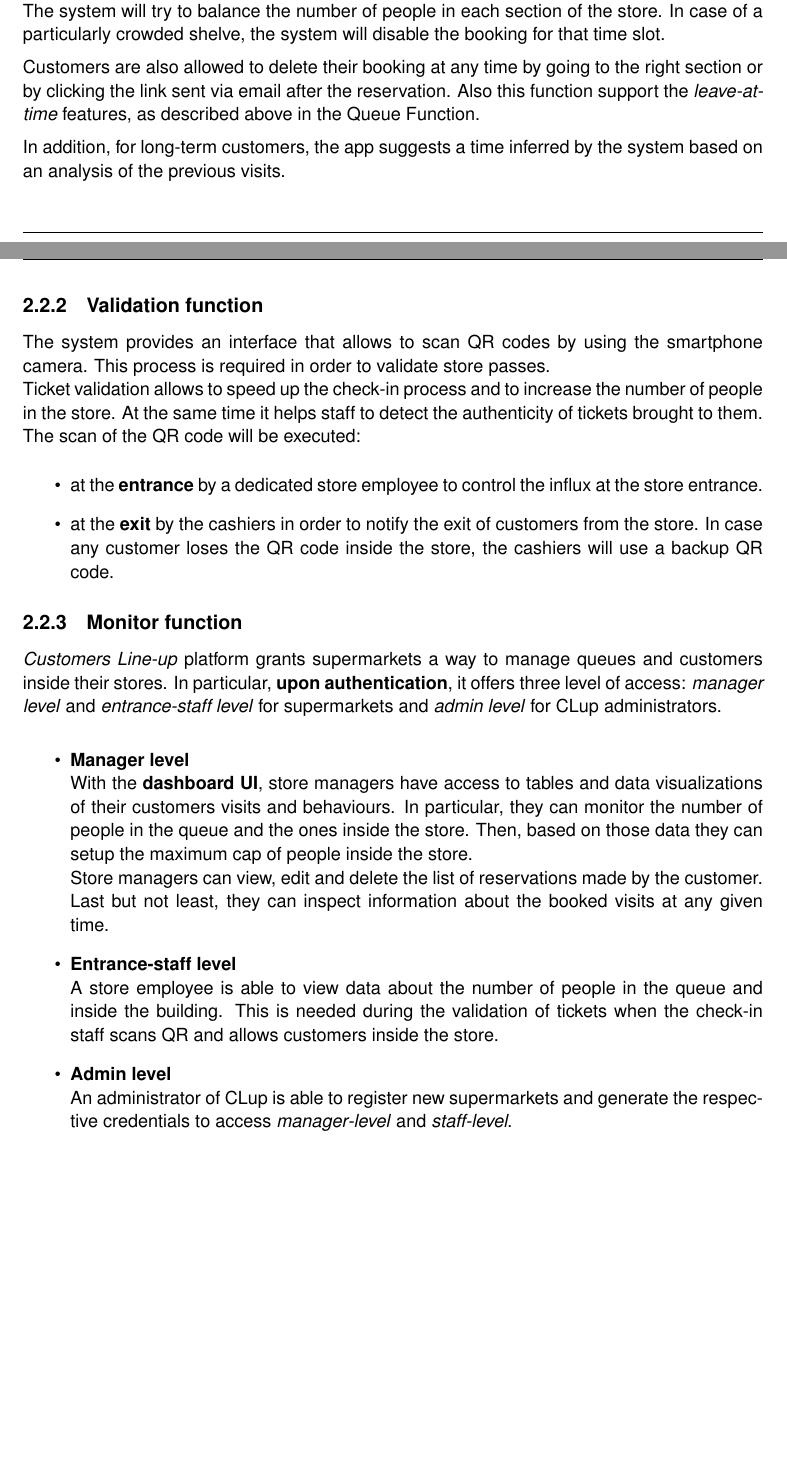
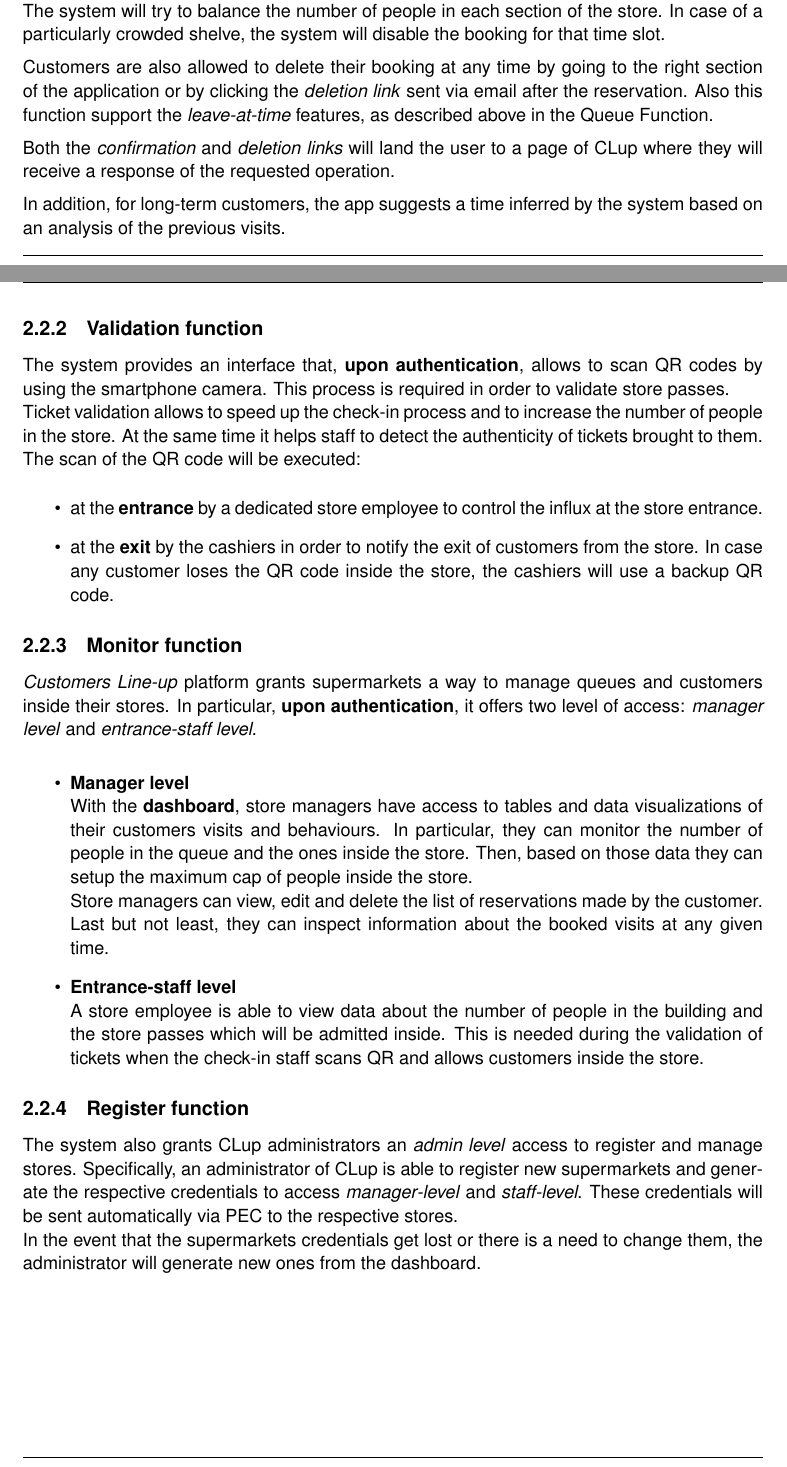
Before and after one commit to snegrini/CLup-SE2-Project-2021, a LaTeX book (RASD/RASD.tex, which reads RASD/chapters/2_overall_description.tex): two parts of pages 12 and 13 of 44, joined at a grey line, cut so that both start at the same text, the shorter picture padded with empty space. Compiled offline with pdfLaTeX.

Commit message:
Minor fixes

```diff
--- a/RASD/chapters/2_overall_description.tex
+++ b/RASD/chapters/2_overall_description.tex
@@ -78,13 +78,15 @@ This section provides a summary of the major functions that the software will pe
 	The time slots will be suggested according to the saturation of the grocery shelves.\newline
 	The system will try to balance the number of people in each section of the store. In case of a particularly crowded shelve, the system will disable the booking for that time slot.
 
-	Customers are also allowed to delete their booking at any time by going to the right section or by clicking the link sent via email after the reservation.
+	Customers are also allowed to delete their booking at any time by going to the right section of the application or by clicking the \textit{deletion link} sent via email after the reservation.
 	Also this function support the \textit{leave-at-time} features, as described above in the Queue Function.
+
+	Both the \textit{confirmation} and \textit{deletion links} will land the user to a page of CLup where they will receive a response of the requested operation.
 
 	In addition, for long-term customers, the app suggests a time inferred by the system based on an analysis of the previous visits.
 
 \subsection{Validation function}
-The system provides an interface that allows to scan QR codes by using the smartphone camera. This process is required in order to validate store passes.\newline
+The system provides an interface that, \textbf{upon authentication}, allows to scan QR codes by using the smartphone camera. This process is required in order to validate store passes.\newline
 Ticket validation allows to speed up the check-in process and to increase the number of people in the store. At the same time it helps staff to detect the authenticity of tickets brought to them.\newline
 The scan of the QR code will be executed:
 \begin{itemize}
@@ -93,22 +95,25 @@ The scan of the QR code will be executed:
 \end{itemize}
 
 \subsection{Monitor function}
-\textit{Customers Line-up} platform grants supermarkets a way to manage queues and customers inside their stores. In particular, \textbf{upon authentication}, it offers three level of access: \textit{manager level} and \textit{entrance-staff level} for supermarkets and \textit{admin level} for CLup administrators.
+\textit{Customers Line-up} platform grants supermarkets a way to manage queues and customers inside their stores. In particular, \textbf{upon authentication}, it offers two level of access: \textit{manager level} and \textit{entrance-staff level}.
 
 \begin{itemize}
 	\item \textbf{Manager level}\newline
-	With the \textbf{dashboard UI}, store managers have access to tables and data visualizations of their customers visits and behaviours. In particular, they can monitor the number of people in the queue and the ones inside the store. Then, based on those data they can setup the maximum cap of people inside the store.\newline
+	With the \textbf{dashboard}, store managers have access to tables and data visualizations of their customers visits and behaviours. In particular, they can monitor the number of people in the queue and the ones inside the store. Then, based on those data they can setup the maximum cap of people inside the store.\newline
 	Store managers can view, edit and delete the list of reservations made by the customer.\newline
 	Last but not least, they can inspect information about the booked visits at any given time.
 
 	\item \textbf{Entrance-staff level}\newline
-	A store employee is able to view data about the number of people in the queue and inside the building. This is needed during the validation of tickets when the check-in staff scans QR and allows customers inside the store.
-
-    \item \textbf{Admin level}\newline
-    An administrator of CLup is able to register new supermarkets and generate the respective credentials to access \textit{manager-level} and \textit{staff-level}.
+	A store employee is able to view data about the number of people in the building and the store passes which will be admitted inside.
+	This is needed during the validation of tickets when the check-in staff scans QR and allows customers inside the store.
 \end{itemize}
 
-	\clearpage
+\subsection{Register function}
+The system also grants CLup administrators an \textit{admin level} access to register and manage stores.
+Specifically, an administrator of CLup is able to register new supermarkets and generate the respective credentials to access \textit{manager-level} and \textit{staff-level}. These credentials will be sent automatically via PEC to the respective stores.\newline
+In the event that the supermarkets credentials get lost or there is a need to change them, the administrator will generate new ones from the dashboard.
+
+\clearpage
 
 
 \subsection{Scenarios}
```
Also changed, not shown: RASD/chapters/2_overall_description.tex (4 more changed lines).
